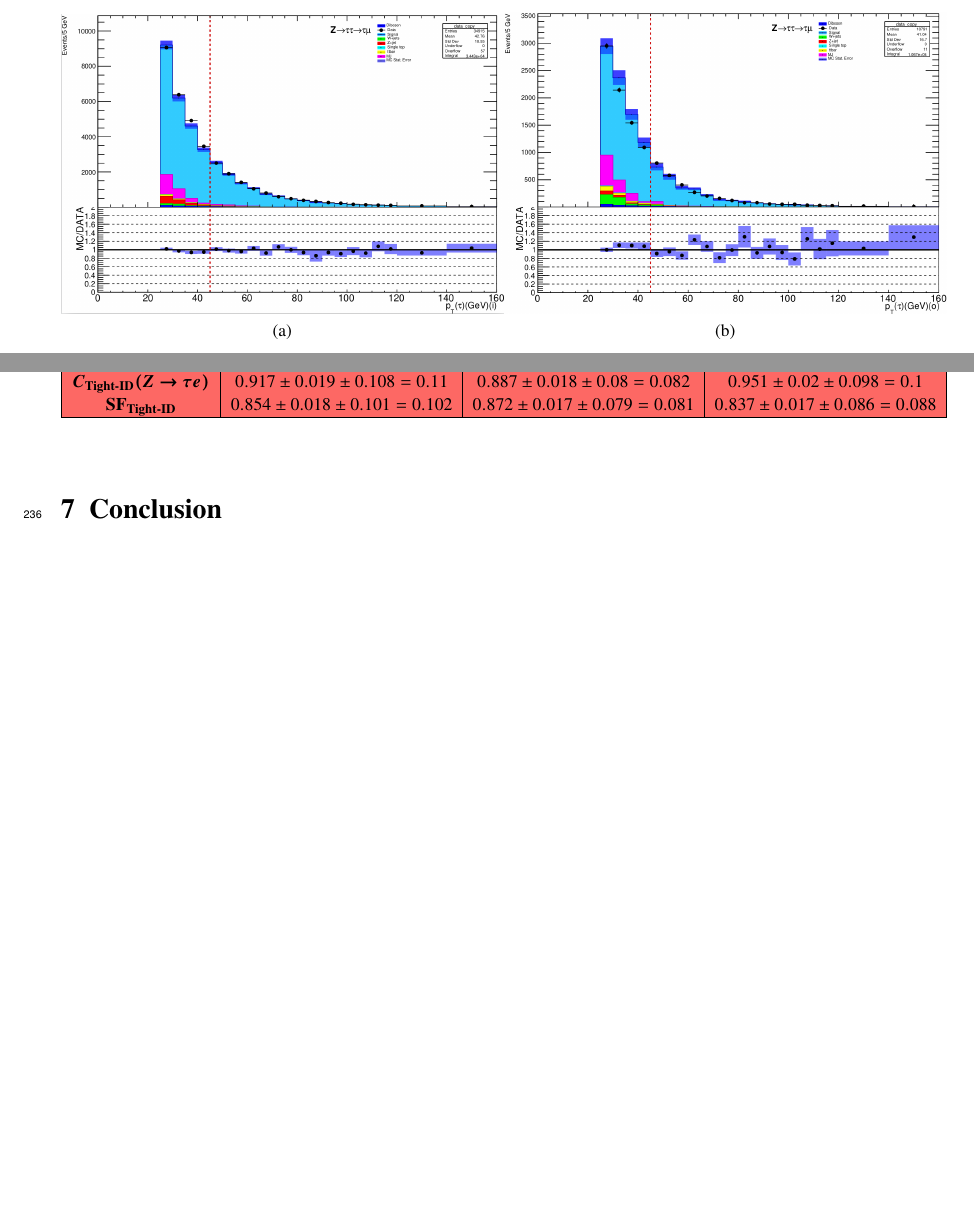
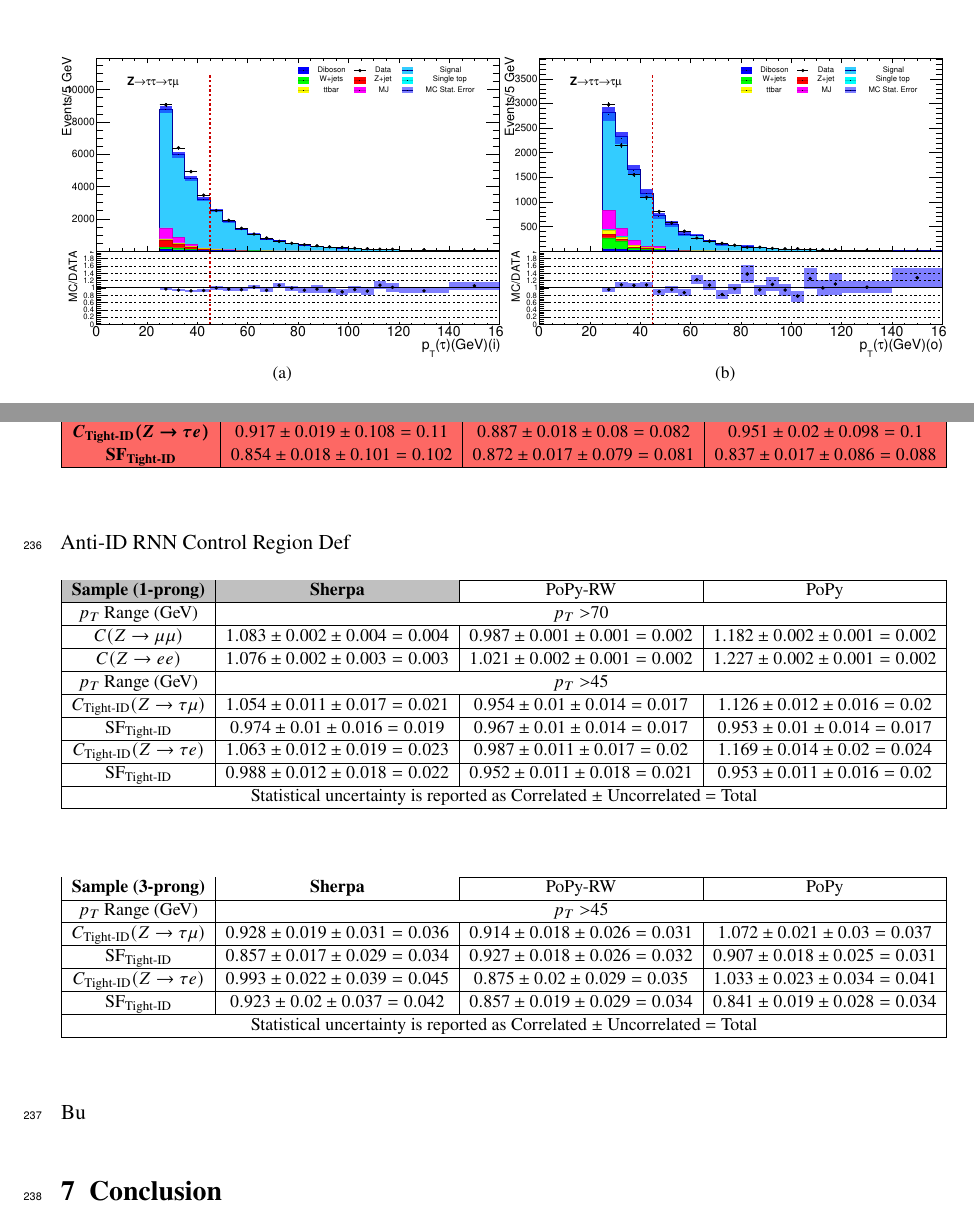
Before and after one commit to diegobaronm/QTNote, a LaTeX document (QTDiego.tex, which reads Results.tex): two parts of pages 9 and 14 of 16 before the commit and two parts of pages 9 and 14 of 17 after it, joined at a grey line, cut at the place of the change, the shorter picture padded with empty space. Compiled offline with pdfLaTeX; a LaTeX package or settings file that is missing is left out.

```diff
--- a/Results.tex
+++ b/Results.tex
@@ -192,3 +192,40 @@
 		\end{tabular}%
 	}
 \end{table}
+
+Anti-ID RNN Control Region Def
+
+\begin{table}[H]
+	\resizebox{\textwidth}{!}{%
+		\begin{tabular}{|c|c|c|c|}
+			\hline
+			\cellcolor[HTML]{C0C0C0}\textbf{Sample (1-prong)} & \cellcolor[HTML]{C0C0C0}\textbf{Sherpa} & PoPy-RW                       & PoPy                          \\ \hline
+			$p_T$ Range (GeV)                                 & \multicolumn{3}{c|}{$p_T>$70}                                                                           \\ \hline
+			$C(Z\to\mu\mu)$                                   & $1.083\pm0.002\pm0.004=0.004$           & $0.987\pm0.001\pm0.001=0.002$ & $1.182\pm0.002\pm0.001=0.002$ \\ \hline
+			$C(Z\to ee)$                                      & $1.076\pm0.002\pm0.003=0.003$           & $1.021\pm0.002\pm0.001=0.002$ & $1.227\pm0.002\pm0.001=0.002$ \\ \hline
+			$p_T$ Range (GeV)                                 & \multicolumn{3}{c|}{$p_T>$45}                                                                           \\ \hline
+			$C_{\text{Tight-ID}}(Z\to\tau\mu)$                & $1.054\pm0.011\pm0.017=0.021$           & $0.954\pm0.01\pm0.014=0.017$  & $1.126\pm0.012\pm0.016=0.02$  \\ \hline
+			$\text{SF}_{\text{Tight-ID}}$                     & $0.974\pm0.01\pm0.016=0.019$            & $0.967\pm0.01\pm0.014=0.017$  & $0.953\pm0.01\pm0.014=0.017$  \\ \hline
+			$C_{\text{Tight-ID}}(Z\to\tau e)$                 & $1.063\pm0.012\pm0.019=0.023$           & $0.987\pm0.011\pm0.017=0.02$  & $1.169\pm0.014\pm0.02=0.024$  \\ \hline
+			$\text{SF}_{\text{Tight-ID}}$                     & $0.988\pm0.012\pm0.018=0.022$           & $0.952\pm0.011\pm0.018=0.021$ & $0.953\pm0.011\pm0.016=0.02$  \\ \hline
+			\multicolumn{4}{|c|}{Statistical uncertainty is reported as Correlated $\pm$ Uncorrelated $=$ Total}                                                        \\ \hline
+		\end{tabular}%
+	}
+\end{table}
+
+\begin{table}[H]
+	\resizebox{\textwidth}{!}{%
+		\begin{tabular}{|c|c|c|c|}
+			\hline
+			\cellcolor[HTML]{FFFFFF}\textbf{Sample (3-prong)} & \cellcolor[HTML]{FFFFFF}\textbf{Sherpa} & PoPy-RW                       & PoPy                          \\ \hline
+			$p_T$ Range (GeV)                                 & \multicolumn{3}{c|}{$p_T>$45}                                                                           \\ \hline
+			$C_{\text{Tight-ID}}(Z\to\tau\mu)$                & $0.928\pm0.019\pm0.031=0.036$           & $0.914\pm0.018\pm0.026=0.031$ & $1.072\pm0.021\pm0.03=0.037$  \\ \hline
+			$\text{SF}_{\text{Tight-ID}}$                     & $0.857\pm0.017\pm0.029=0.034$           & $0.927\pm0.018\pm0.026=0.032$ & $0.907\pm0.018\pm0.025=0.031$ \\ \hline
+			$C_{\text{Tight-ID}}(Z\to\tau e)$                 & $0.993\pm0.022\pm0.039=0.045$           & $0.875\pm0.02\pm0.029=0.035$  & $1.033\pm0.023\pm0.034=0.041$ \\ \hline
+			$\text{SF}_{\text{Tight-ID}}$                     & $0.923\pm0.02\pm0.037=0.042$            & $0.857\pm0.019\pm0.029=0.034$ & $0.841\pm0.019\pm0.028=0.034$ \\ \hline
+			\multicolumn{4}{|c|}{Statistical uncertainty is reported as Correlated $\pm$ Uncorrelated $=$ Total}                                                        \\ \hline
+		\end{tabular}%
+	}
+\end{table}
+
+Bu
```
Also changed, not shown: BG.tex (+1 -1 lines), figures/FIg3.pdf (deleted), figures/Fig3.pdf (added), figures/Fig4a.pdf (added), figures/Fig4a.png (deleted), figures/Fig4b.pdf (added), figures/Fig4b.png (deleted), figures/Fig5a.pdf (added), figures/Fig5a.png (deleted), figures/Fig5b.pdf (added), figures/Fig5b.png (deleted), figures/Fig6a.pdf (added), figures/Fig6a.png (deleted), figures/Fig6b.pdf (added), 1 more files.
